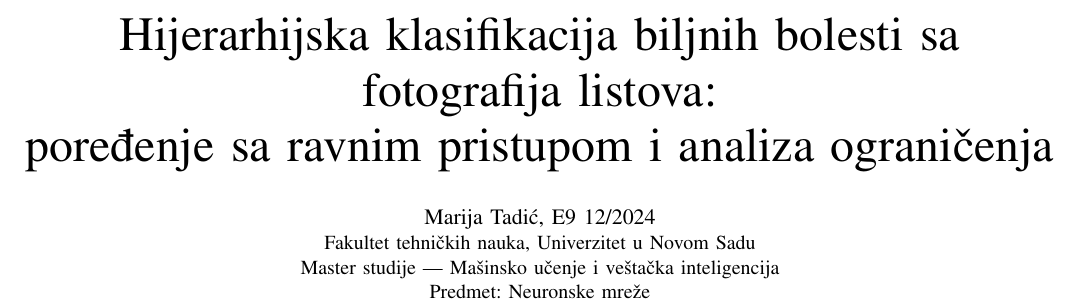
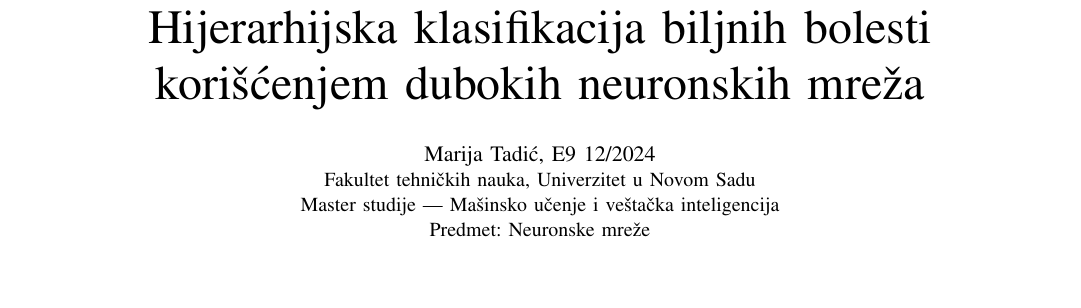
Before and after one commit to MarijaT99/Neuronske_mreze, a LaTeX paper (paper/main.tex): part of page 1 of 4, cut so that both start at the same text, the shorter picture padded with empty space. Compiled offline with pdfLaTeX.

Commit message:
Paper: use the official thesis title

```diff
--- a/paper/main.tex
+++ b/paper/main.tex
@@ -19,8 +19,8 @@
 
 \begin{document}
 
-\title{Hijerarhijska klasifikacija biljnih bolesti sa fotografija listova:\\
-poređenje sa ravnim pristupom i analiza ograničenja}
+\title{Hijerarhijska klasifikacija biljnih bolesti\\
+korišćenjem dubokih neuronskih mreža}
 
 \author{\IEEEauthorblockN{Marija Tadić, E9 12/2024}
 \IEEEauthorblockA{Fakultet tehničkih nauka, Univerzitet u Novom Sadu\\
```
